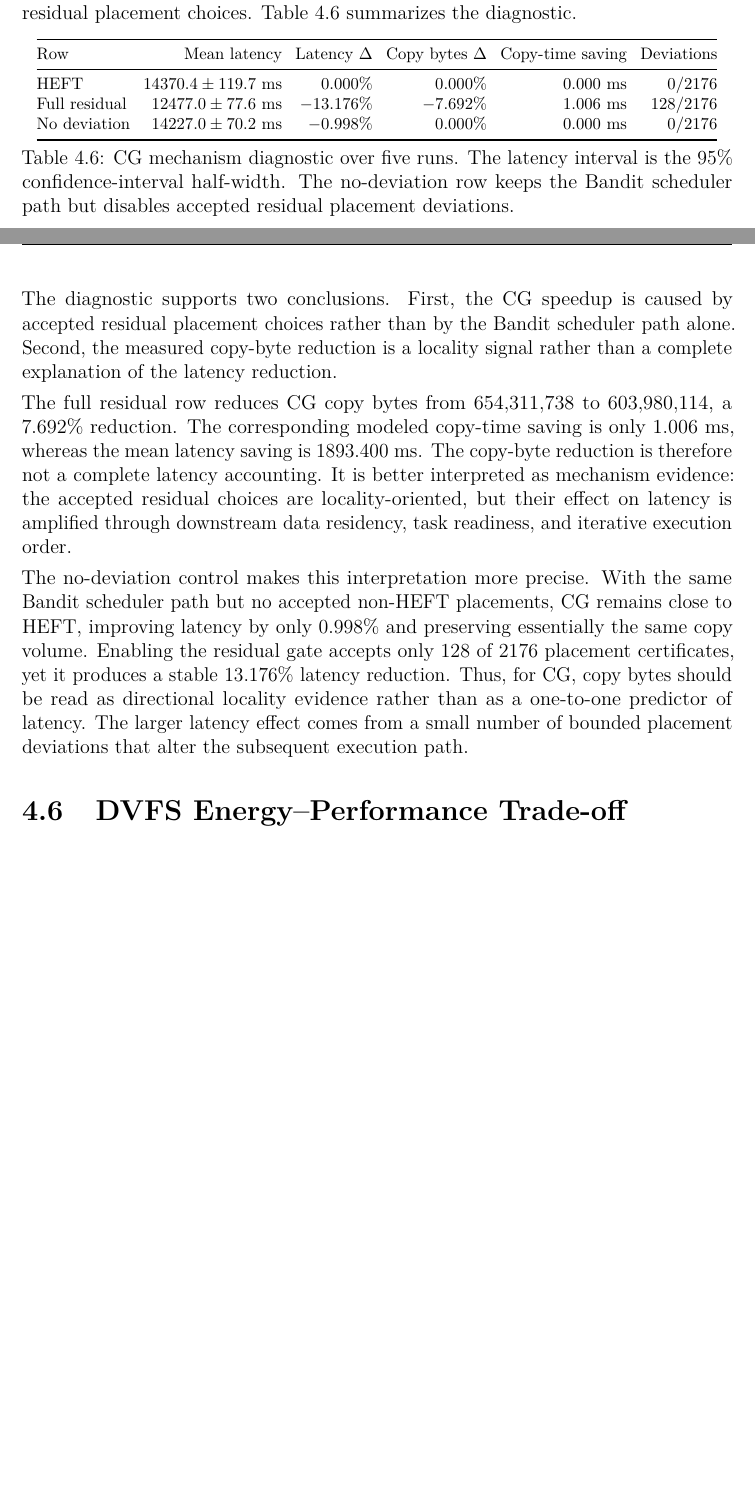
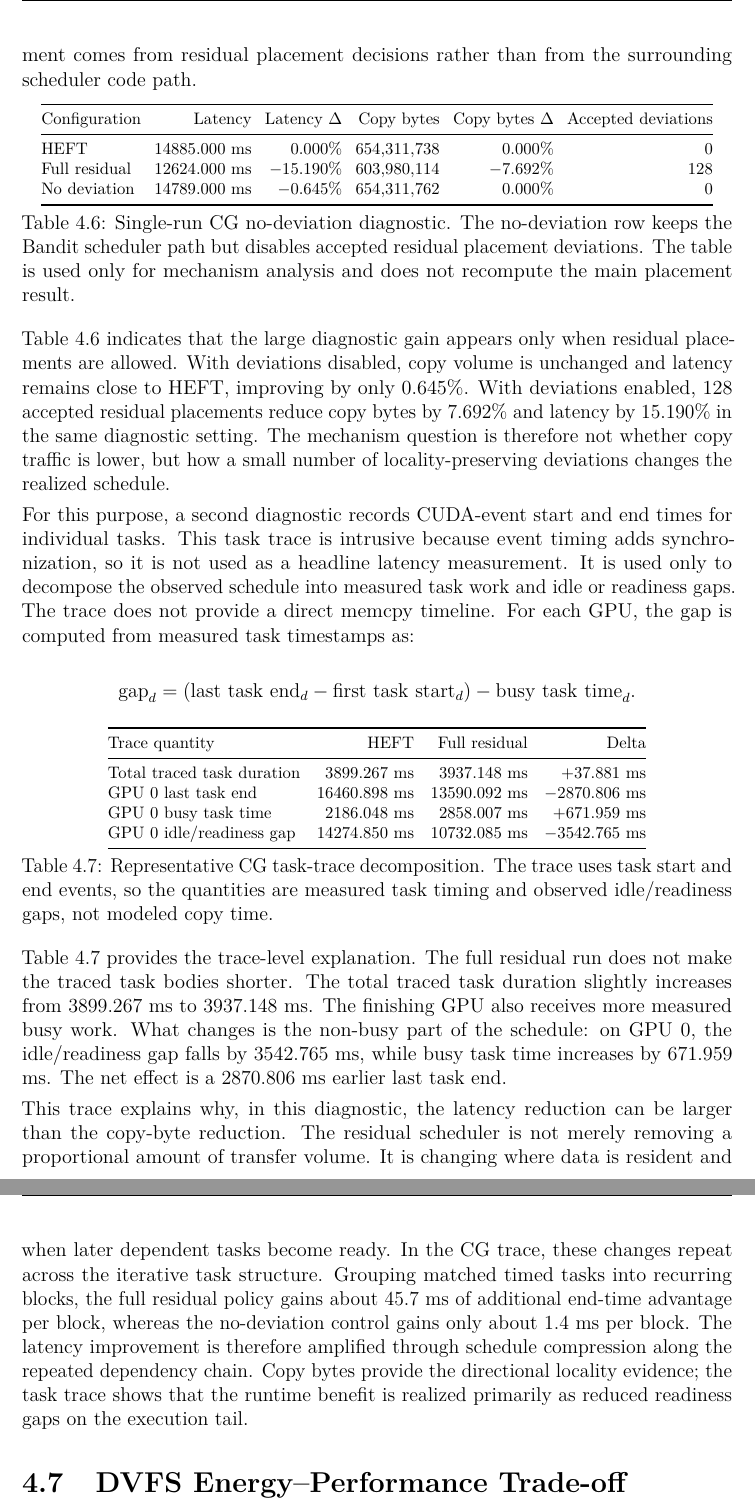
Before and after one commit to thynics/stf_master_thesis, a LaTeX thesis (Main.tex, which reads include/Results.tex): two parts of pages 69 and 70 of 91 before the commit and two parts of pages 70 and 71 of 91 after it, joined at a grey line, cut at the place of the change, the shorter picture padded with empty space. Compiled offline with pdfLaTeX.

Commit message:
results: clarify trace-based placement mechanism

```diff
--- a/include/Results.tex
+++ b/include/Results.tex
@@ -318,3 +314,0 @@ additional five-run diagnostic compares HEFT, the full residual Bandit
-scheduler, and a no-deviation control that keeps the Bandit scheduler path but
-disables non-HEFT residual placement choices. Table~\ref{tab:results-cg-mechanism}
-summarizes the diagnostic.
@@ -321,3 +328,5 @@ summarizes the diagnostic.
+the observed improvement comes from residual placement decisions rather than
+from the surrounding scheduler code path.
 
 \begin{table}[!htbp]
 \centering
@@ -325,40 +334,78 @@ summarizes the diagnostic.
 \setlength{\tabcolsep}{4pt}
 \begin{tabular}{@{}lrrrrr@{}}
 \toprule
-Row & Mean latency & Latency \(\Delta\) & Copy bytes \(\Delta\) & Copy-time saving & Deviations \\
+Configuration & Latency & Latency \(\Delta\) & Copy bytes & Copy bytes \(\Delta\) & Accepted deviations \\
 \midrule
-HEFT & \(14370.4 \pm 119.7\) ms & \(0.000\%\) & \(0.000\%\) & \(0.000\) ms & \(0/2176\) \\
-Full residual & \(12477.0 \pm 77.6\) ms & \(-13.176\%\) & \(-7.692\%\) & \(1.006\) ms & \(128/2176\) \\
-No deviation & \(14227.0 \pm 70.2\) ms & \(-0.998\%\) & \(0.000\%\) & \(0.000\) ms & \(0/2176\) \\
+HEFT & \(14885.000\) ms & \(0.000\%\) & \(654{,}311{,}738\) & \(0.000\%\) & 0 \\
+Full residual & \(12624.000\) ms & \(-15.190\%\) & \(603{,}980{,}114\) & \(-7.692\%\) & 128 \\
+No deviation & \(14789.000\) ms & \(-0.645\%\) & \(654{,}311{,}762\) & \(0.000\%\) & 0 \\
 \bottomrule
 \end{tabular}
-\caption{CG mechanism diagnostic over five runs. The latency interval is the 95\% confidence-interval half-width. The no-deviation row keeps the Bandit scheduler path but disables accepted residual placement deviations.}
+\caption{Single-run CG no-deviation diagnostic. The no-deviation row keeps the Bandit scheduler path but disables accepted residual placement deviations. The table is used only for mechanism analysis and does not recompute the main placement result.}
 \label{tab:results-cg-mechanism}
 \end{table}
 
-The diagnostic supports two conclusions. First, the CG speedup is caused by
-accepted residual placement choices rather than by the Bandit scheduler path
-alone. Second, the measured copy-byte reduction is a locality signal rather
-than a complete explanation of the latency reduction.
+Table~\ref{tab:results-cg-mechanism} indicates that the large diagnostic gain
+appears only when residual placements are allowed. With deviations disabled,
+copy volume is unchanged and latency remains close to HEFT, improving by only
+\(0.645\%\). With deviations enabled, 128 accepted residual placements reduce
+copy bytes by \(7.692\%\) and latency by \(15.190\%\) in the same diagnostic
+setting. The mechanism question is therefore not whether copy traffic is lower,
+but how a small number of locality-preserving deviations changes the realized
+schedule.
 
-The full residual row reduces CG copy bytes from \(654{,}311{,}738\) to
-\(603{,}980{,}114\), a \(7.692\%\) reduction. The corresponding modeled
-copy-time saving is only \(1.006\) ms, whereas the mean latency saving is
-\(1893.400\) ms. The copy-byte reduction is therefore not a complete latency
-accounting. It is better interpreted as mechanism evidence: the accepted
-residual choices are locality-oriented, but their effect on latency is
-amplified through downstream data residency, task readiness, and iterative
-execution order.
+For this purpose, a second diagnostic records CUDA-event start and end times for
+individual tasks. This task trace is intrusive because event timing adds
+synchronization, so it is not used as a headline latency measurement. It is used
+only to decompose the observed schedule into measured task work and idle or
+readiness gaps. The trace does not provide a direct memcpy timeline. For each
+GPU, the gap is computed from measured task timestamps as:
 
-The no-deviation control makes this interpretation more precise. With the same
-Bandit scheduler path but no accepted non-HEFT placements, CG remains close to
-HEFT, improving latency by only \(0.998\%\) and preserving essentially the same
-copy volume. Enabling the residual gate accepts only \(128\) of \(2176\)
-placement certificates, yet it produces a stable \(13.176\%\) latency
-reduction. Thus, for CG, copy bytes should be read as directional locality
-evidence rather than as a one-to-one predictor of latency. The larger latency
-effect comes from a small number of bounded placement deviations that alter the
-subsequent execution path.
+\[
+  \mathrm{gap}_d
+  =
+  (\mathrm{last\ task\ end}_d - \mathrm{first\ task\ start}_d)
+  -
+  \mathrm{busy\ task\ time}_d .
+\]
+
+\begin{table}[!htbp]
+\centering
+\footnotesize
+\setlength{\tabcolsep}{5pt}
+\begin{tabular}{@{}lrrr@{}}
+\toprule
+Trace quantity & HEFT & Full residual & Delta \\
+\midrule
+Total traced task duration & \(3899.267\) ms & \(3937.148\) ms & \(+37.881\) ms \\
+GPU 0 last task end & \(16460.898\) ms & \(13590.092\) ms & \(-2870.806\) ms \\
+GPU 0 busy task time & \(2186.048\) ms & \(2858.007\) ms & \(+671.959\) ms \\
+GPU 0 idle/readiness gap & \(14274.850\) ms & \(10732.085\) ms & \(-3542.765\) ms \\
+\bottomrule
+\end{tabular}
+\caption{Representative CG task-trace decomposition. The trace uses task start and end events, so the quantities are measured task timing and observed idle/readiness gaps, not modeled copy time.}
+\label{tab:results-cg-trace-gap}
+\end{table}
+
+Table~\ref{tab:results-cg-trace-gap} provides the trace-level explanation. The
+full residual run does not make the traced task bodies shorter. The total traced
+task duration slightly increases from \(3899.267\) ms to \(3937.148\) ms. The
+finishing GPU also receives more measured busy work. What changes is the
+non-busy part of the schedule: on GPU~0, the idle/readiness gap falls by
+\(3542.765\) ms, while busy task time increases by \(671.959\) ms. The net
+effect is a \(2870.806\) ms earlier last task end.
+
+This trace explains why, in this diagnostic, the latency reduction can be larger
+than the copy-byte reduction. The residual scheduler is not merely removing a
+proportional amount of transfer volume. It is changing where data is resident
+and when later dependent tasks become ready. In the CG trace, these changes
+repeat across the iterative task structure. Grouping matched timed tasks into
+recurring blocks, the full residual policy gains about \(45.7\) ms of additional
+end-time advantage per block, whereas the no-deviation control gains only about
+\(1.4\) ms per block. The latency improvement is therefore amplified through
+schedule compression along the repeated dependency chain. Copy bytes provide the
+directional locality evidence; the task trace shows that the runtime benefit is
+realized primarily as reduced readiness gaps on the execution tail.
 
 \section{DVFS Energy--Performance Trade-off}
 \label{sec:results-dvfs-energy}
```
Also changed, not shown: include/Discussion.tex (+11 -12 lines), include/Results.tex (20 more changed lines).
